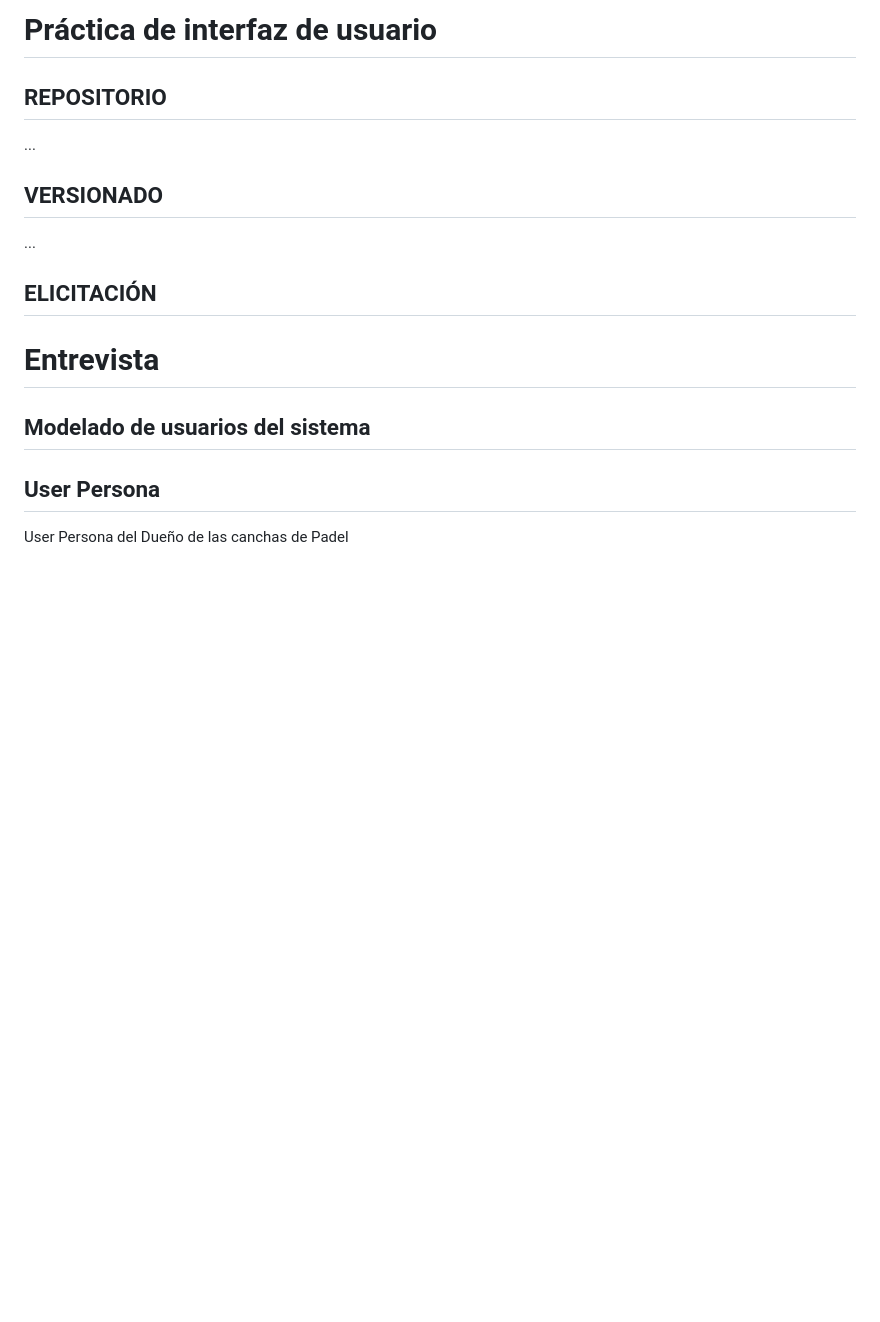
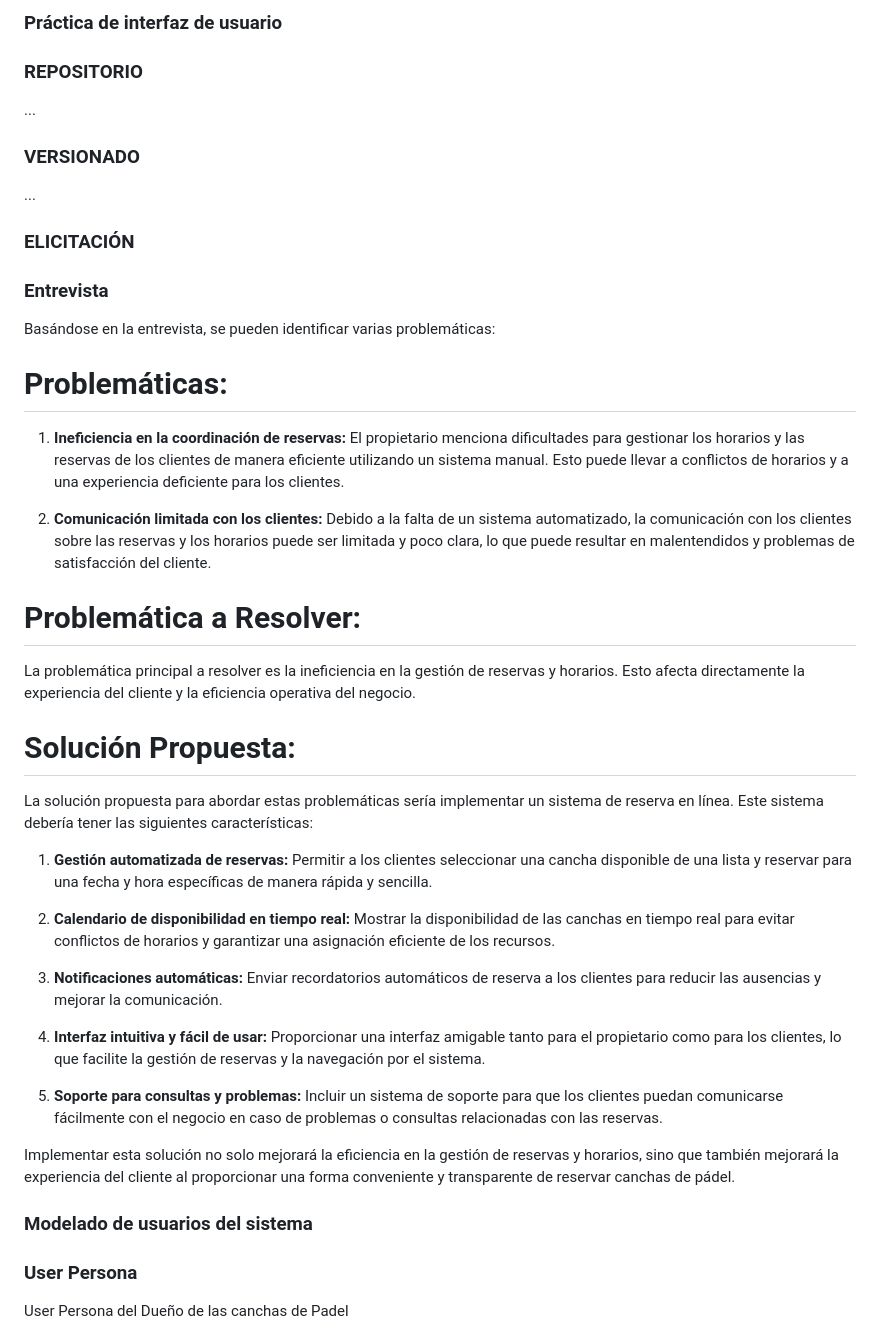
Before and after one commit to JuanCortabarria/Cortabarria-Kalichman-Orona, a Markdown page: README.md, the part around the change printed below. Rendered like a GitHub page; blank space fills up the shorter version.

Commit message:
problema

```diff
--- a/README.md
+++ b/README.md
@@ -1,17 +1,47 @@
-# Práctica de interfaz de usuario
+### Práctica de interfaz de usuario
 
-## REPOSITORIO
+### REPOSITORIO
 ...
 
-## VERSIONADO
+### VERSIONADO
 
 ...
-## ELICITACIÓN
-# Entrevista
+### ELICITACIÓN
 
-## Modelado de usuarios del sistema
+### Entrevista
 
-## User Persona
+Basándose en la entrevista, se pueden identificar varias problemáticas:
+
+# Problemáticas:
+
+1. **Ineficiencia en la coordinación de reservas:** El propietario menciona dificultades para gestionar los horarios y las reservas de los clientes de manera eficiente utilizando un sistema manual. Esto puede llevar a conflictos de horarios y a una experiencia deficiente para los clientes.
+
+2. **Comunicación limitada con los clientes:** Debido a la falta de un sistema automatizado, la comunicación con los clientes sobre las reservas y los horarios puede ser limitada y poco clara, lo que puede resultar en malentendidos y problemas de satisfacción del cliente.
+
+# Problemática a Resolver:
+
+La problemática principal a resolver es la ineficiencia en la gestión de reservas y horarios. Esto afecta directamente la experiencia del cliente y la eficiencia operativa del negocio.
+
+# Solución Propuesta:
+
+La solución propuesta para abordar estas problemáticas sería implementar un sistema de reserva en línea. Este sistema debería tener las siguientes características:
+
+1. **Gestión automatizada de reservas:** Permitir a los clientes seleccionar una cancha disponible de una lista y reservar para una fecha y hora específicas de manera rápida y sencilla.
+
+2. **Calendario de disponibilidad en tiempo real:** Mostrar la disponibilidad de las canchas en tiempo real para evitar conflictos de horarios y garantizar una asignación eficiente de los recursos.
+
+3. **Notificaciones automáticas:** Enviar recordatorios automáticos de reserva a los clientes para reducir las ausencias y mejorar la comunicación.
+
+4. **Interfaz intuitiva y fácil de usar:** Proporcionar una interfaz amigable tanto para el propietario como para los clientes, lo que facilite la gestión de reservas y la navegación por el sistema.
+
+5. **Soporte para consultas y problemas:** Incluir un sistema de soporte para que los clientes puedan comunicarse fácilmente con el negocio en caso de problemas o consultas relacionadas con las reservas.
+
+Implementar esta solución no solo mejorará la eficiencia en la gestión de reservas y horarios, sino que también mejorará la experiencia del cliente al proporcionar una forma conveniente y transparente de reservar canchas de pádel.
+
+
+### Modelado de usuarios del sistema
+
+### User Persona
 User Persona del Dueño de las canchas de Padel
 ![Modelo Conceptual del Problema](perfilGINO.png)
 
```
Also changed, not shown: other parts of README.md (+9 -9 lines).
